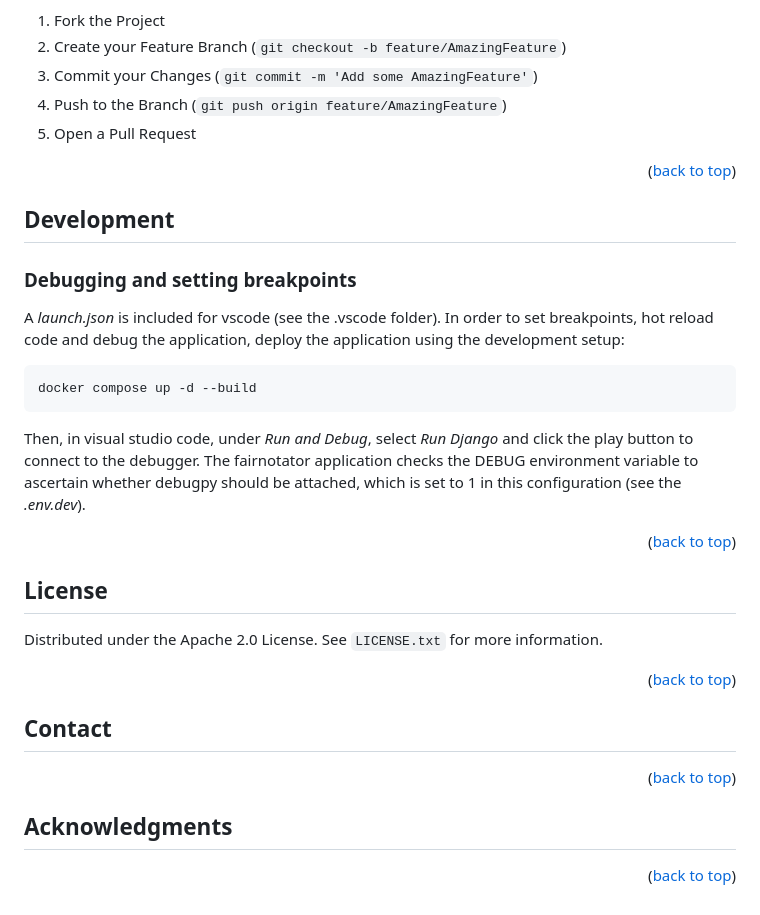
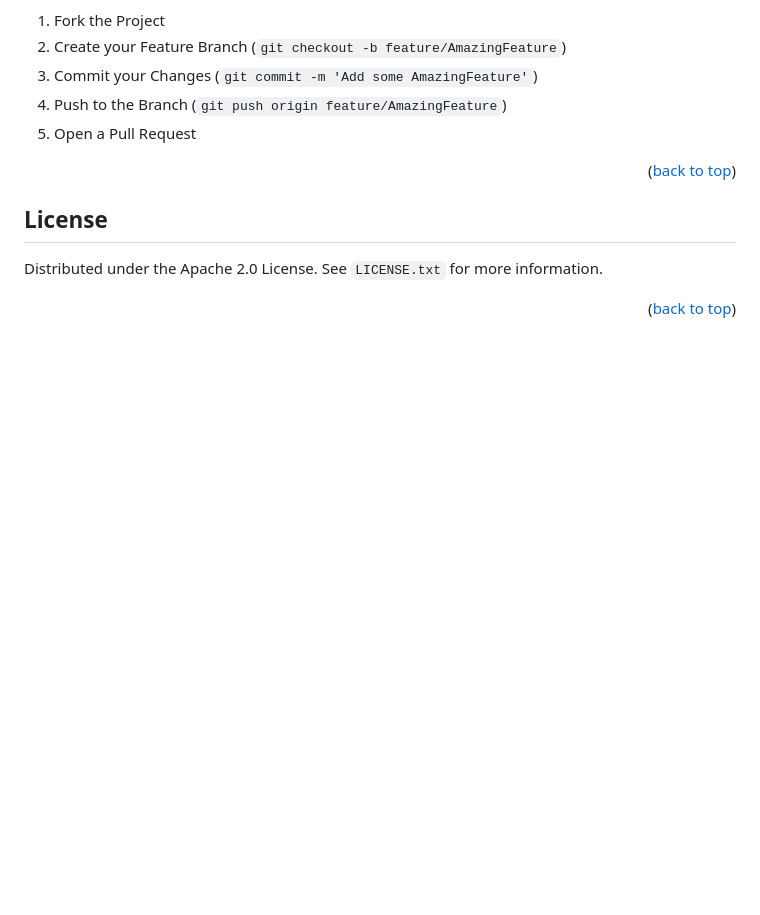
Before and after one commit to MaastrichtU-CDS/EPND-FAIRification, a Markdown page: README.md, the part around one of its changes. GitHub-like rendering; blank space fills up the shorter version.

````diff
--- a/README.md
+++ b/README.md
@@ -94,34 +76,11 @@ If you have a suggestion that would make this better, please fork the repo and c
 
 <p align="right">(<a href="#readme-top">back to top</a>)</p>
 
-## Development
-
-### Debugging and setting breakpoints
-A *launch.json* is included for vscode (see the .vscode folder). In order to set breakpoints, hot reload code and debug the application, deploy the application using the development setup:
-```
-docker compose up -d --build
-```
-
-Then, in visual studio code, under *Run and Debug*, select *Run Django* and click the play button to connect to the debugger.
-The fairnotator application checks the DEBUG environment variable to ascertain whether debugpy should be attached, which is set to 1 in this configuration (see the *.env.dev*).
-
-<p align="right">(<a href="#readme-top">back to top</a>)</p>
-
 ## License
 
 Distributed under the Apache 2.0 License. See `LICENSE.txt` for more information.
 
 <p align="right">(<a href="#readme-top">back to top</a>)</p>
-
-## Contact
-
-
-<p align="right">(<a href="#readme-top">back to top</a>)</p>
-
-## Acknowledgments
-
-<p align="right">(<a href="#readme-top">back to top</a>)</p>
-
 
 [contributors-shield]: https://img.shields.io/github/contributors/MaastrichtU-CDS/EPND-FAIRification.svg?style=for-the-badge
 [contributors-url]: https://github.com/MaastrichtU-CDS/EPND-FAIRification/graphs/contributors
````
Also changed, not shown: other parts of README.md (+15 -33 lines).
